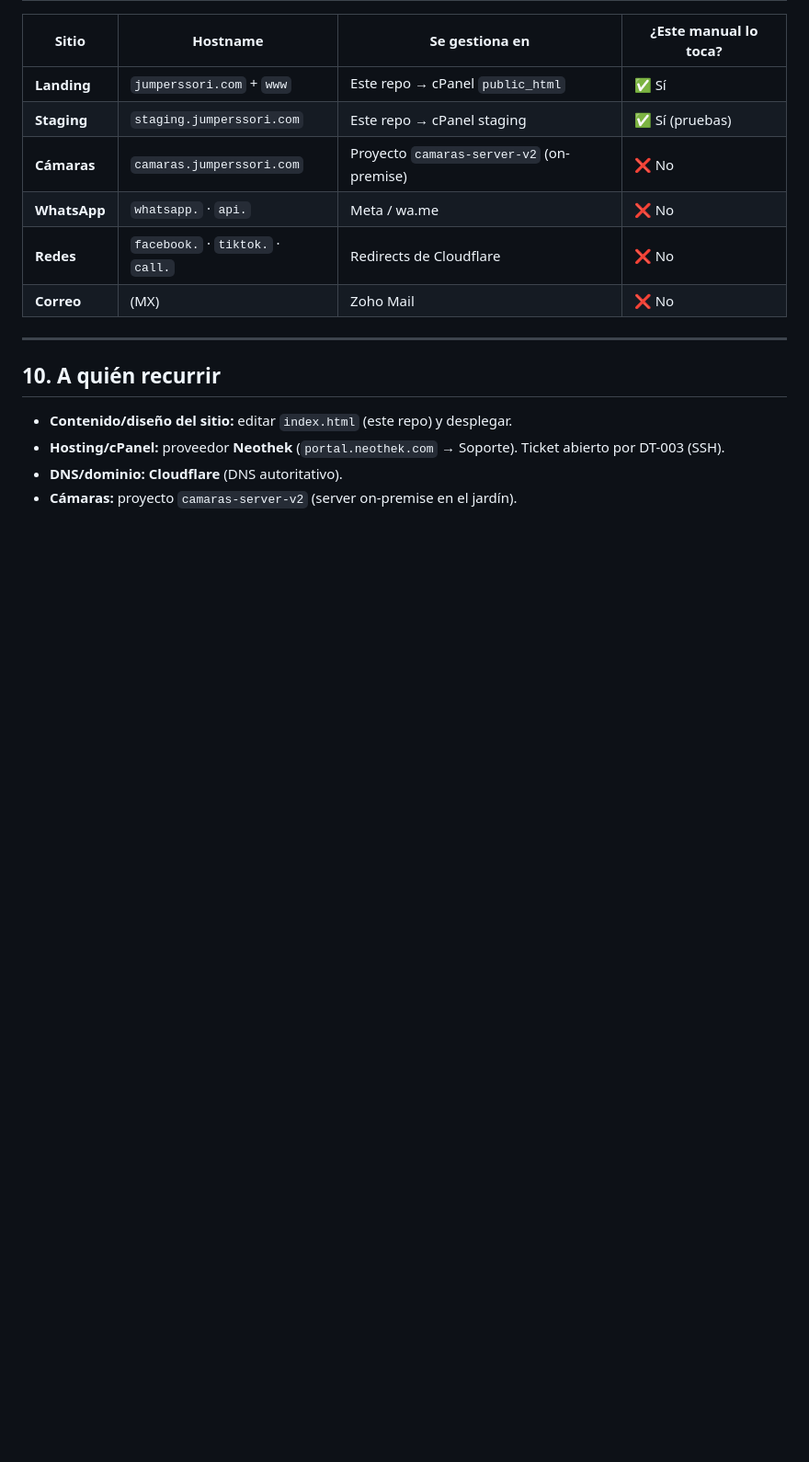
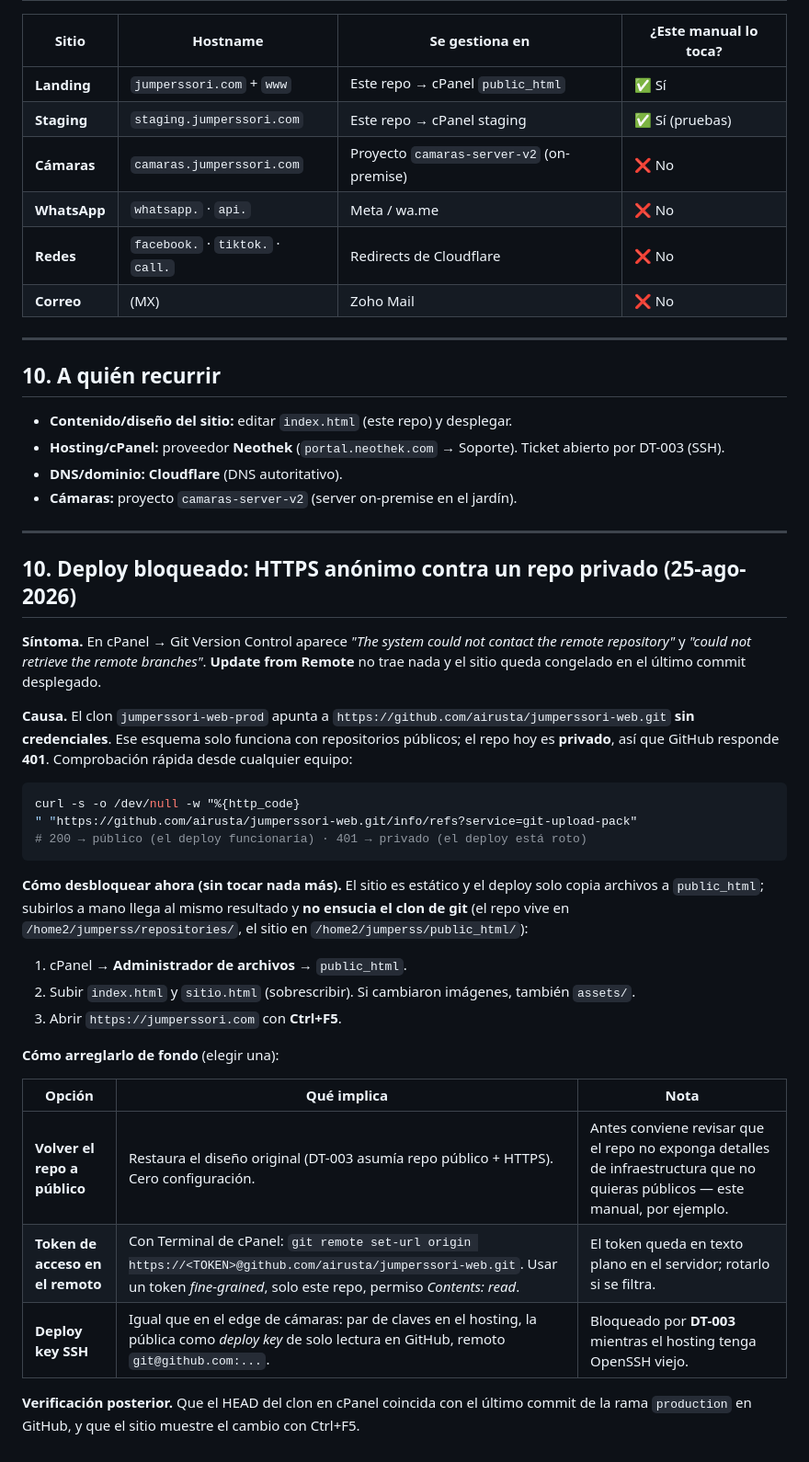
Before and after one commit to airusta/jumperssori-web, a Markdown page: MANUAL-OPERACION.md, the part around one of its changes. Shown at 92% size. Drawn GitHub-style; blank space fills up the shorter version.

Commit message:
docs(operacion): deploy bloqueado por HTTPS anonimo contra repo privado
Registra la causa del fallo de cPanel ('could not contact the remote
repository'): el clon usa HTTPS sin credenciales y el repo paso a privado,
GitHub responde 401. Produccion quedo congelada en el commit del 19-ago,
sin el enlace al dominio propio del portal ni el boton de WhatsApp.
Incluye: comprobacion de una linea, desbloqueo inmediato por Administrador
de archivos (no ensucia el clon: el sitio vive en public_html) y las tres
opciones de fondo con sus contrapartidas.

````diff
--- a/MANUAL-OPERACION.md
+++ b/MANUAL-OPERACION.md
@@ -209,3 +210,41 @@ exportar la nueva versión desde Canva (PNG **transparente**), reemplazar el arc
 - **Hosting/cPanel:** proveedor **Neothek** (`portal.neothek.com` → Soporte). Ticket abierto por DT-003 (SSH).
 - **DNS/dominio:** **Cloudflare** (DNS autoritativo).
 - **Cámaras:** proyecto `camaras-server-v2` (server on-premise en el jardín).
+
+
+---
+
+## 10. Deploy bloqueado: HTTPS anónimo contra un repo privado (25-ago-2026)
+
+**Síntoma.** En cPanel → Git Version Control aparece *"The system could not contact the remote
+repository"* y *"could not retrieve the remote branches"*. **Update from Remote** no trae nada y el
+sitio queda congelado en el último commit desplegado.
+
+**Causa.** El clon `jumperssori-web-prod` apunta a `https://github.com/airusta/jumperssori-web.git`
+**sin credenciales**. Ese esquema solo funciona con repositorios públicos; el repo hoy es
+**privado**, así que GitHub responde **401**. Comprobación rápida desde cualquier equipo:
+
+```bash
+curl -s -o /dev/null -w "%{http_code}
+" "https://github.com/airusta/jumperssori-web.git/info/refs?service=git-upload-pack"
+# 200 → público (el deploy funcionaría) · 401 → privado (el deploy está roto)
+```
+
+**Cómo desbloquear ahora (sin tocar nada más).** El sitio es estático y el deploy solo copia
+archivos a `public_html`; subirlos a mano llega al mismo resultado y **no ensucia el clon de git**
+(el repo vive en `/home2/jumperss/repositories/`, el sitio en `/home2/jumperss/public_html/`):
+
+1. cPanel → **Administrador de archivos** → `public_html`.
+2. Subir `index.html` y `sitio.html` (sobrescribir). Si cambiaron imágenes, también `assets/`.
+3. Abrir `https://jumperssori.com` con **Ctrl+F5**.
+
+**Cómo arreglarlo de fondo** (elegir una):
+
+| Opción | Qué implica | Nota |
+|---|---|---|
+| **Volver el repo a público** | Restaura el diseño original (DT-003 asumía repo público + HTTPS). Cero configuración. | Antes conviene revisar que el repo no exponga detalles de infraestructura que no quieras públicos — este manual, por ejemplo. |
+| **Token de acceso en el remoto** | Con Terminal de cPanel: `git remote set-url origin https://<TOKEN>@github.com/airusta/jumperssori-web.git`. Usar un token *fine-grained*, solo este repo, permiso *Contents: read*. | El token queda en texto plano en el servidor; rotarlo si se filtra. |
+| **Deploy key SSH** | Igual que en el edge de cámaras: par de claves en el hosting, la pública como *deploy key* de solo lectura en GitHub, remoto `git@github.com:...`. | Bloqueado por **DT-003** mientras el hosting tenga OpenSSH viejo. |
+
+**Verificación posterior.** Que el HEAD del clon en cPanel coincida con el último commit de la rama
+`production` en GitHub, y que el sitio muestre el cambio con Ctrl+F5.
````
Also changed, not shown: other parts of MANUAL-OPERACION.md (+2 -1 lines).
